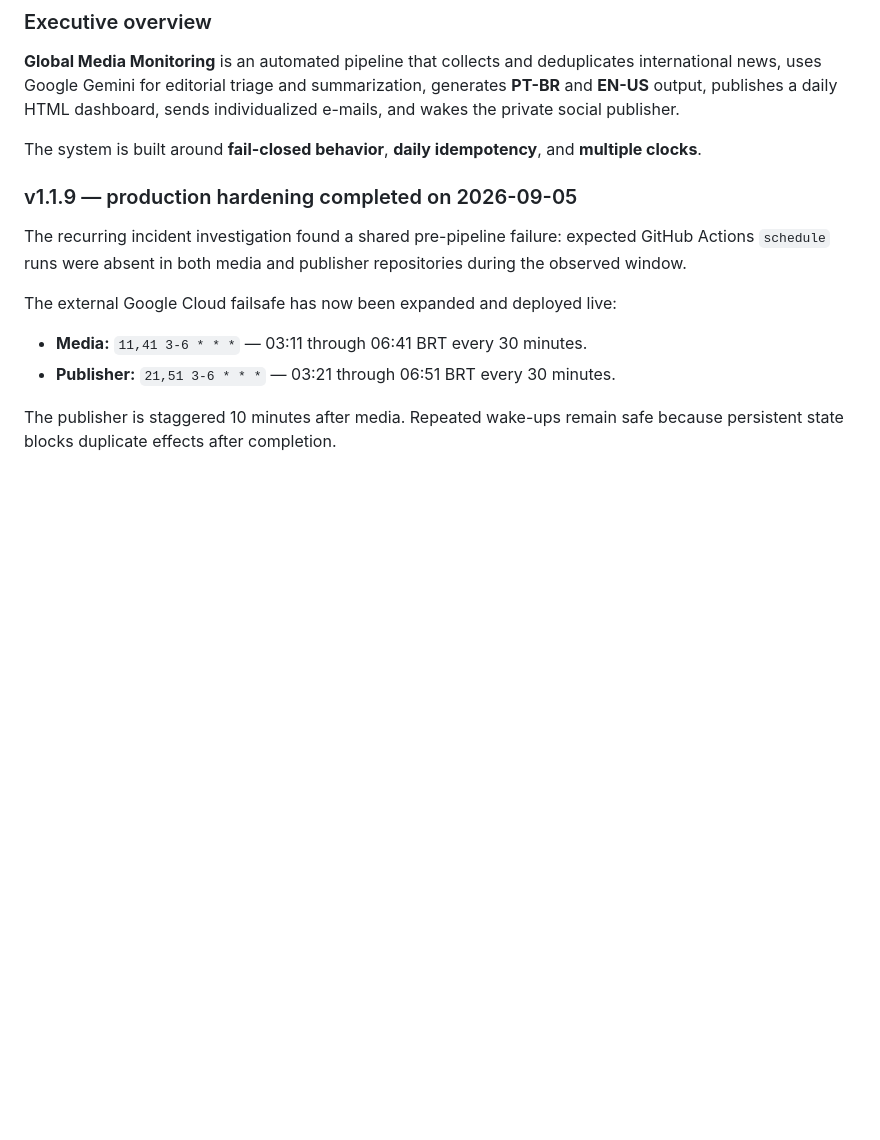
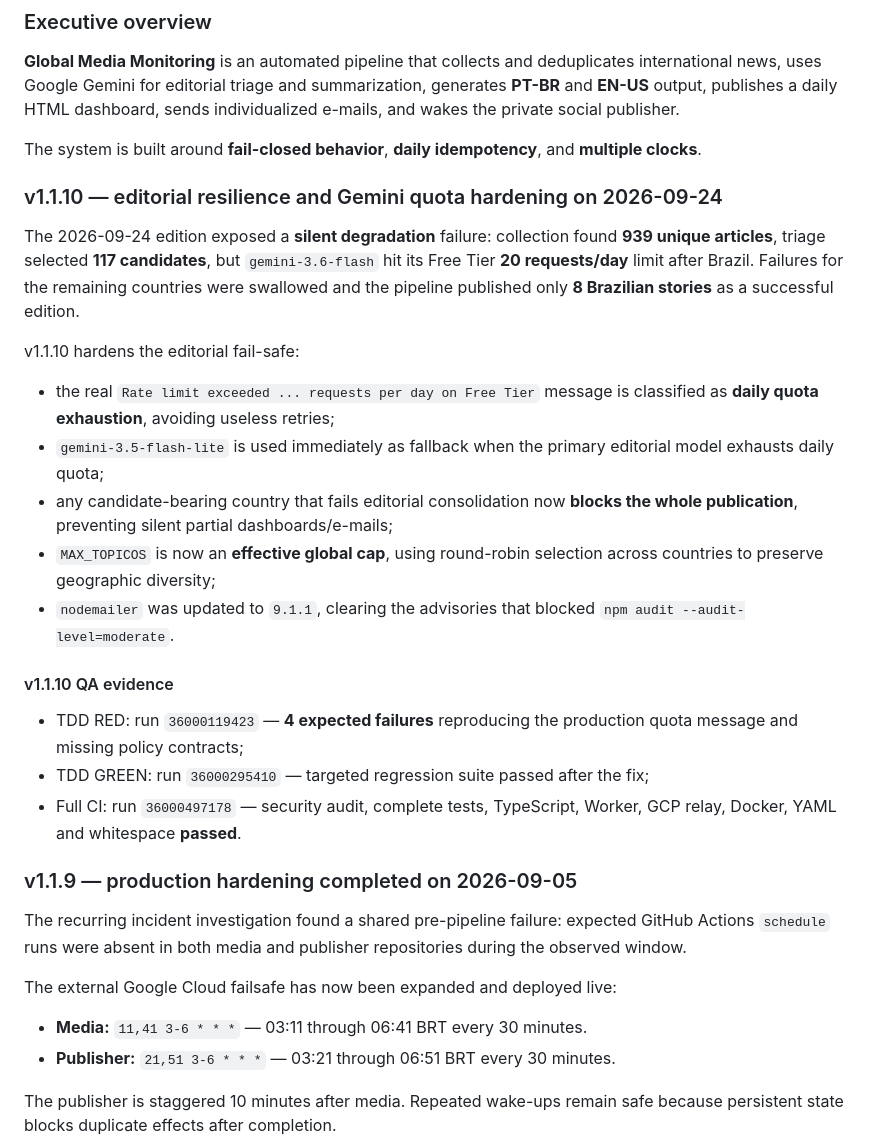
Before and after one commit to thalesandradepereira/monitoramento-internacional, a Markdown page: README.md, the part around one of its changes. GitHub-like rendering; blank space fills up the shorter version.

```diff
--- a/README.md
+++ b/README.md
@@ -189,6 +209,24 @@ O Google Cloud Scheduler remove o **scheduler do GitHub** como relógio único,
 **Global Media Monitoring** is an automated pipeline that collects and deduplicates international news, uses Google Gemini for editorial triage and summarization, generates **PT-BR** and **EN-US** output, publishes a daily HTML dashboard, sends individualized e-mails, and wakes the private social publisher.
 
 The system is built around **fail-closed behavior**, **daily idempotency**, and **multiple clocks**.
+
+### v1.1.10 — editorial resilience and Gemini quota hardening on 2026-09-24
+
+The 2026-09-24 edition exposed a **silent degradation** failure: collection found **939 unique articles**, triage selected **117 candidates**, but `gemini-3.6-flash` hit its Free Tier **20 requests/day** limit after Brazil. Failures for the remaining countries were swallowed and the pipeline published only **8 Brazilian stories** as a successful edition.
+
+v1.1.10 hardens the editorial fail-safe:
+
+- the real `Rate limit exceeded ... requests per day on Free Tier` message is classified as **daily quota exhaustion**, avoiding useless retries;
+- `gemini-3.5-flash-lite` is used immediately as fallback when the primary editorial model exhausts daily quota;
+- any candidate-bearing country that fails editorial consolidation now **blocks the whole publication**, preventing silent partial dashboards/e-mails;
+- `MAX_TOPICOS` is now an **effective global cap**, using round-robin selection across countries to preserve geographic diversity;
+- `nodemailer` was updated to `9.1.1`, clearing the advisories that blocked `npm audit --audit-level=moderate`.
+
+#### v1.1.10 QA evidence
+
+- TDD RED: run `36000119423` — **4 expected failures** reproducing the production quota message and missing policy contracts;
+- TDD GREEN: run `36000295410` — targeted regression suite passed after the fix;
+- Full CI: run `36000497178` — security audit, complete tests, TypeScript, Worker, GCP relay, Docker, YAML and whitespace **passed**.
 
 ### v1.1.9 — production hardening completed on 2026-09-05
 
```
Also changed, not shown: other parts of README.md (+22 -2 lines).
